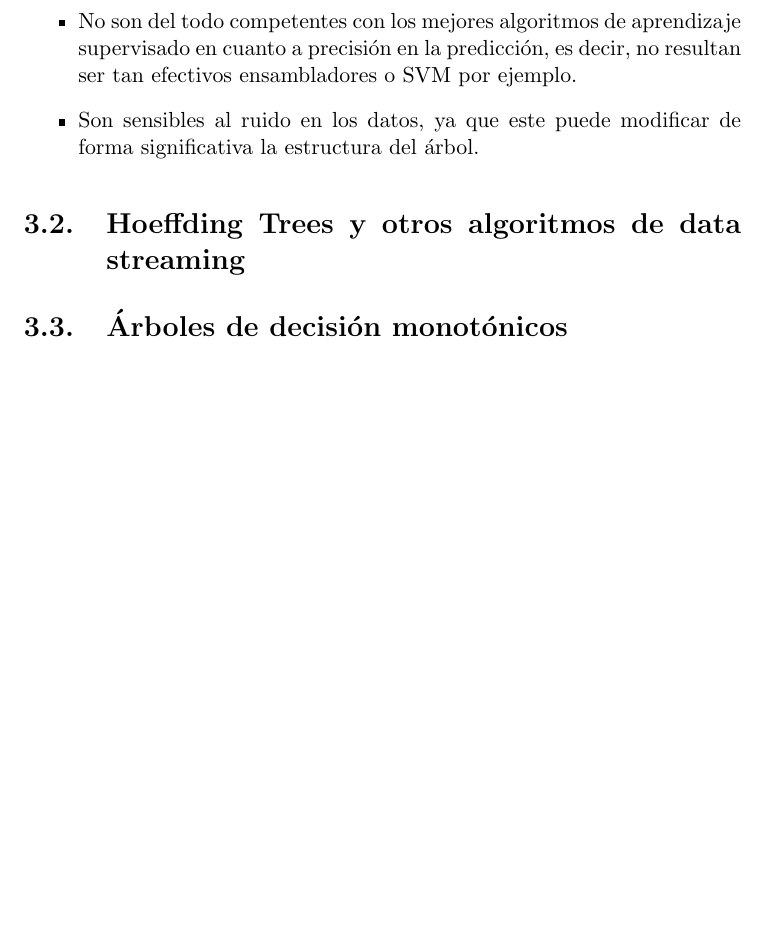
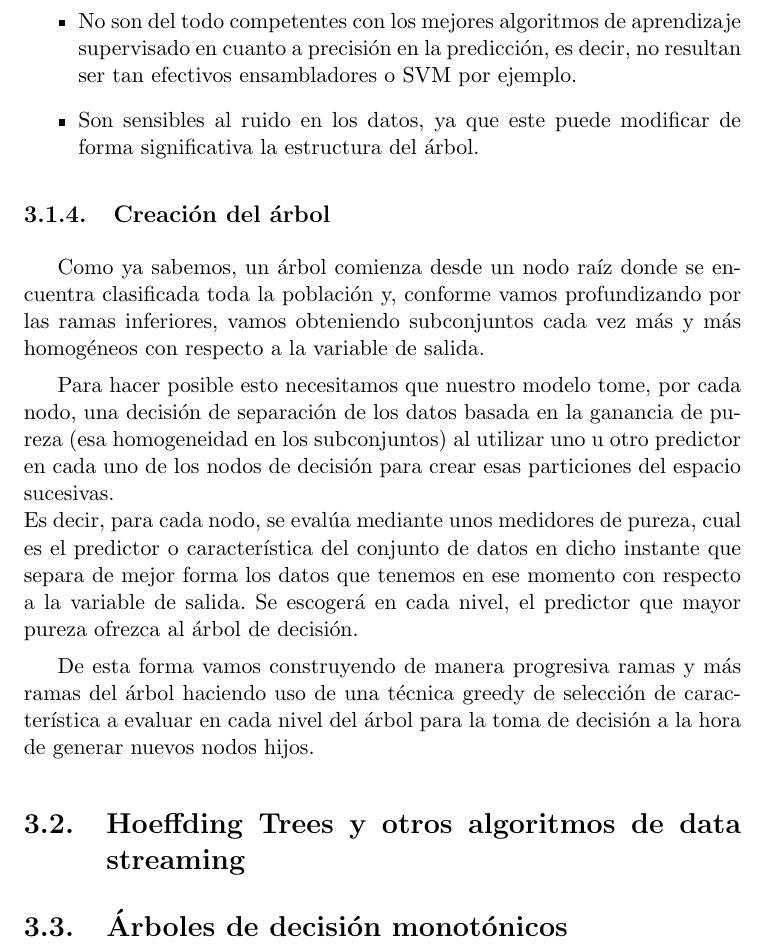
Before and after one commit to CarlosSequi/TFM-DataScience-DATCOM, a LaTeX thesis (DOCUMENTACION/proyecto.tex, which reads DOCUMENTACION/capitulos/C3.BackgroundArboles.tex): part of page 39 of 51, cut so that both start at the same text, the shorter picture padded with empty space. Compiled offline with pdfLaTeX.

Commit message:
decision trees

```diff
--- a/DOCUMENTACION/capitulos/C3.BackgroundArboles.tex
+++ b/DOCUMENTACION/capitulos/C3.BackgroundArboles.tex
@@ -71,6 +71,17 @@ Dado esto, el \textbf{valor de los nodos hoja} no pueden ser calculados de la mi
 	\item Son sensibles al ruido en los datos, ya que este puede modificar de forma significativa la estructura del árbol.
 \end{itemize}
 
+\subsection{Creación del árbol}
+
+Como ya sabemos, un árbol comienza desde un nodo raíz donde se encuentra clasificada toda la población y, conforme vamos profundizando por las ramas inferiores, vamos obteniendo subconjuntos cada vez más y más homogéneos con respecto a la variable de salida.
+
+Para hacer posible esto necesitamos que nuestro modelo tome, por cada nodo, una decisión de separación de los datos basada en la ganancia de pureza (esa homogeneidad en los subconjuntos) al utilizar uno u otro predictor en cada uno de los nodos de decisión para crear esas particiones del espacio sucesivas.\\
+Es decir, para cada nodo, se evalúa mediante unos medidores de pureza, cual es el predictor o característica del conjunto de datos en dicho instante que separa de mejor forma los datos que tenemos en ese momento con respecto a la variable de salida. Se escogerá en cada nivel, el predictor que mayor pureza ofrezca al árbol de decisión.
+
+De esta forma vamos construyendo de manera progresiva ramas y más ramas del árbol haciendo uso de una técnica greedy de selección de característica a evaluar en cada nivel del árbol para la toma de decisión a la hora de generar nuevos nodos hijos.
+
+
+
 
 \section{Hoeffding Trees y otros algoritmos de data streaming}
 
```
Also changed, not shown: DOCUMENTACION/proyecto.pdf, 5 other files.
